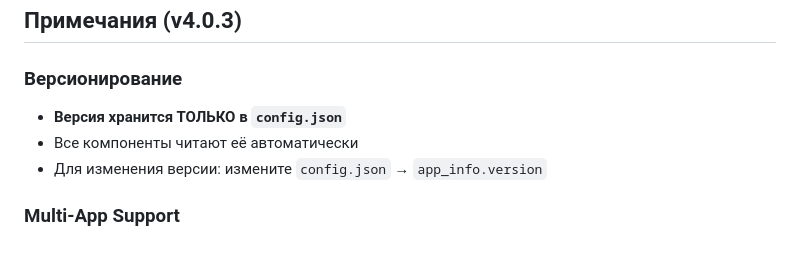
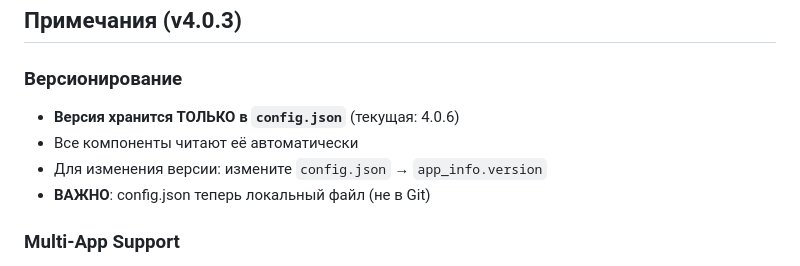
Before and after one commit to kureinmaxim/vpn-server-manager, a Markdown page: ArchitecturalRules_v406.md, the part around the change printed below. Drawn GitHub-style.

```diff
--- a/ArchitecturalRules_v403.md
+++ b/ArchitecturalRules_v406.md
@@ -212,9 +221,10 @@ python run.py --debug      # Debug режим
 ## Примечания (v4.0.3)
 
 ### Версионирование
-- **Версия хранится ТОЛЬКО в `config.json`**
+- **Версия хранится ТОЛЬКО в `config.json`** (текущая: 4.0.6)
 - Все компоненты читают её автоматически
 - Для изменения версии: измените `config.json` → `app_info.version`
+- **ВАЖНО**: config.json теперь локальный файл (не в Git)
 
 ### Multi-App Support
 - Desktop: порт 0 → ОС выбирает свободный
```
Also changed, not shown: other parts of ArchitecturalRules_v406.md (+28 -5 lines).
